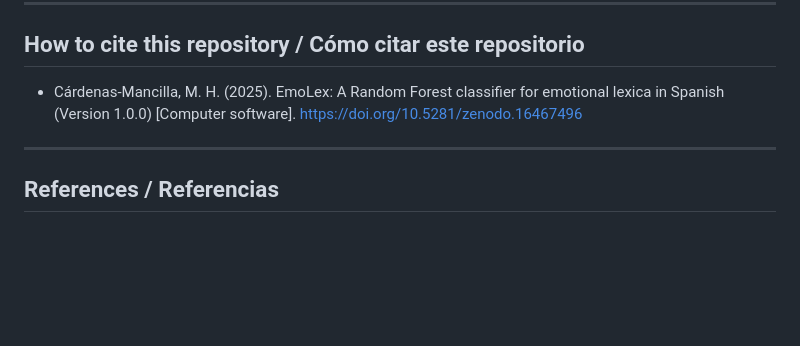
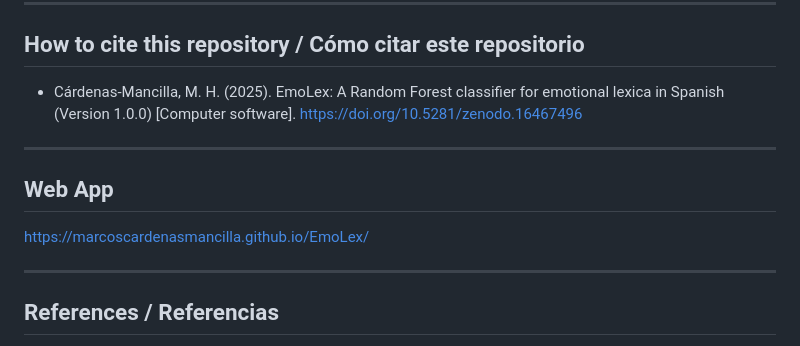
Before and after one commit to marcoscardenasmancilla/EmoLex, a Markdown page: README.md, the part around the change. Drawn GitHub-style; blank space fills up the shorter version.

```diff
--- a/README.md
+++ b/README.md
@@ -74,6 +74,12 @@ Automatizar y mejorar la clasificación de palabras emocionales en español util
 
 ---
 
+## Web App
+
+https://marcoscardenasmancilla.github.io/EmoLex/
+
+---
+
 ## References / Referencias
 
 - Liesefeld, H. R., & Janczyk, M. (2019). Combining speed and accuracy to control for speed–accuracy trade-offs. *Behavior Research Methods, 51*(1), 40–60. https://doi.org/10.3758/s13428-018-1076-x
```
